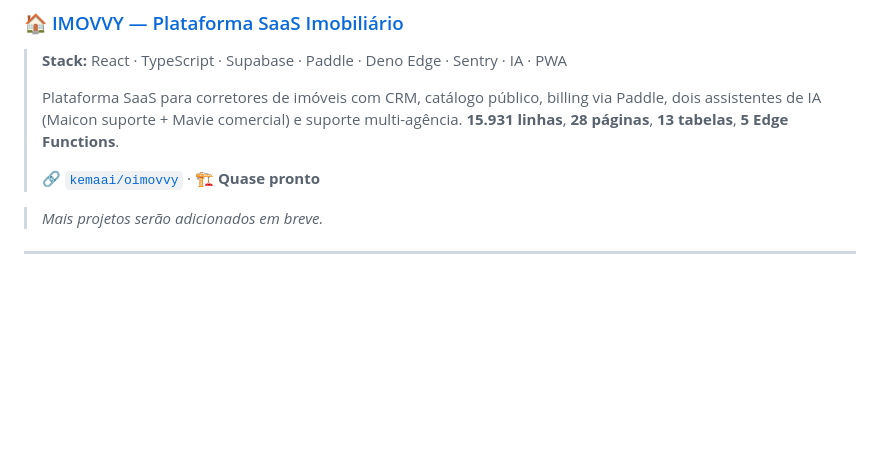
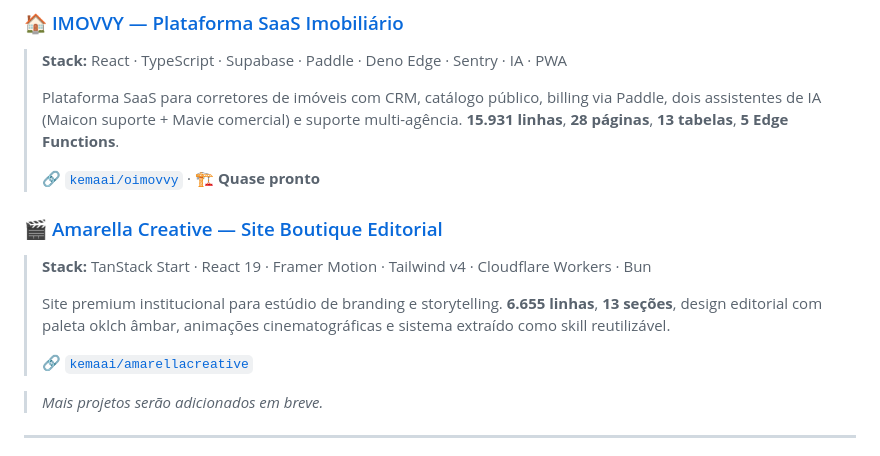
Before and after one commit to kemaai/Adriano-portfolio, a Markdown page: README.md, the part around the change. Rendered like a GitHub page; blank space fills up the shorter version.

```diff
--- a/README.md
+++ b/README.md
@@ -64,6 +64,13 @@ Como **Lovable Certified Diamond**, domino o ecossistema Lovable para criar MVPs
 > Plataforma SaaS para corretores de imóveis com CRM, catálogo público, billing via Paddle, dois assistentes de IA (Maicon suporte + Mavie comercial) e suporte multi-agência. **15.931 linhas**, **28 páginas**, **13 tabelas**, **5 Edge Functions**.
 >
 > 🔗 [`kemaai/oimovvy`](https://github.com/kemaai/oimovvy) · 🏗️ **Quase pronto**
+
+### 🎬 [Amarella Creative — Site Boutique Editorial](./projects/amarellacreative/)
+> **Stack:** TanStack Start · React 19 · Framer Motion · Tailwind v4 · Cloudflare Workers · Bun
+>
+> Site premium institucional para estúdio de branding e storytelling. **6.655 linhas**, **13 seções**, design editorial com paleta oklch âmbar, animações cinematográficas e sistema extraído como skill reutilizável.
+>
+> 🔗 [`kemaai/amarellacreative`](https://github.com/kemaai/amarellacreative)
 
 > *Mais projetos serão adicionados em breve.*
 
```
Also changed, not shown: projects/amarellacreative/README.md (added, +74 -0 lines).
